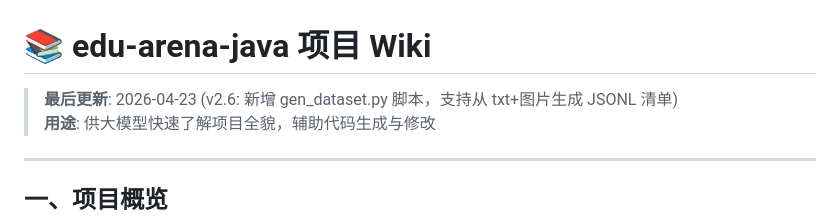
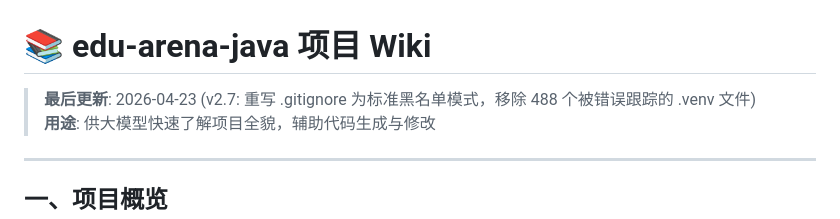
Before and after one commit to buaazedd/edu-arena-java, a Markdown page: WIKI.md, the part around the change. Rendered like a GitHub page.

Commit message:
更新wiki

```diff
--- a/WIKI.md
+++ b/WIKI.md
@@ -1,6 +1,6 @@
 # 📚 edu-arena-java 项目 Wiki
 
-> **最后更新**: 2026-04-23 (v2.6: 新增 gen_dataset.py 脚本，支持从 txt+图片生成 JSONL 清单)
+> **最后更新**: 2026-04-23 (v2.7: 重写 .gitignore 为标准黑名单模式，移除 488 个被错误跟踪的 .venv 文件)
 > **用途**: 供大模型快速了解项目全貌，辅助代码生成与修改
 
 ---
```
